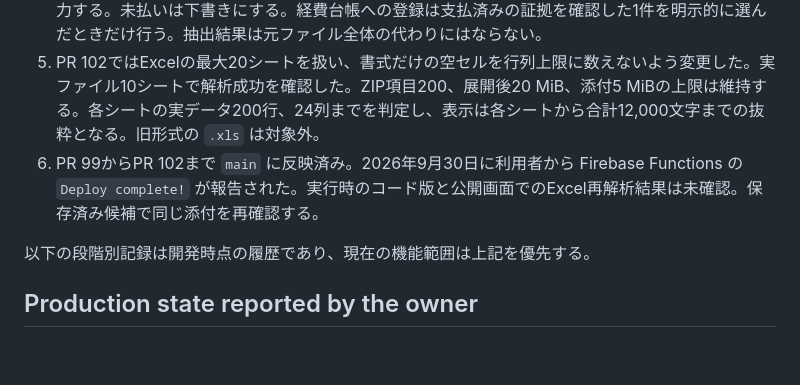
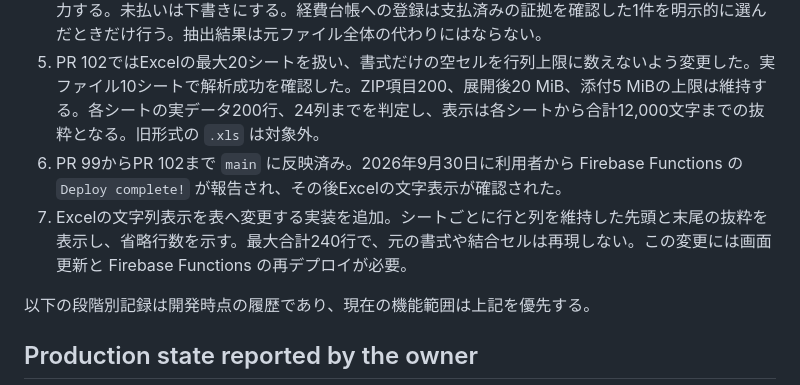
Before and after one commit to ICELOLLYjp/Sales-Manager, a Markdown page: docs/GMAIL_EXPENSE_SYNC.md, the part around the change. Rendered like a GitHub page; blank space fills up the shorter version.

Commit message:
Document structured Excel preview and deployment state

```diff
--- a/docs/GMAIL_EXPENSE_SYNC.md
+++ b/docs/GMAIL_EXPENSE_SYNC.md
@@ -9,7 +9,8 @@ Updated: 2026-09-30 (Japan time). Repo: `ICELOLLYjp/Sales-Manager`.
 3. 関係するメールだけ選び、「選んだ候補を保存してイベントに割り当てる」を押す。PR 101で欠落していたクリック処理を接続した。成功すると候補の保存件数とイベント割り当て件数を表示する。既存の別イベントへの割り当てや登録済み経費を上書きしない。
 4. 下部の保存済み候補で本文とPDFやExcel添付の抽出結果を確認し、金額、通貨、支払状態を人が入力する。未払いは下書きにする。経費台帳への登録は支払済みの証拠を確認した1件を明示的に選んだときだけ行う。抽出結果は元ファイル全体の代わりにはならない。
 5. PR 102ではExcelの最大20シートを扱い、書式だけの空セルを行列上限に数えないよう変更した。実ファイル10シートで解析成功を確認した。ZIP項目200、展開後20 MiB、添付5 MiBの上限は維持する。各シートの実データ200行、24列までを判定し、表示は各シートから合計12,000文字までの抜粋となる。旧形式の `.xls` は対象外。
-6. PR 99からPR 102まで `main` に反映済み。2026年9月30日に利用者から Firebase Functions の `Deploy complete!` が報告された。実行時のコード版と公開画面でのExcel再解析結果は未確認。保存済み候補で同じ添付を再確認する。
+6. PR 99からPR 102まで `main` に反映済み。2026年9月30日に利用者から Firebase Functions の `Deploy complete!` が報告され、その後Excelの文字表示が確認された。
+7. Excelの文字列表示を表へ変更する実装を追加。シートごとに行と列を維持した先頭と末尾の抜粋を表示し、省略行数を示す。最大合計240行で、元の書式や結合セルは再現しない。この変更には画面更新と Firebase Functions の再デプロイが必要。
 
 以下の段階別記録は開発時点の履歴であり、現在の機能範囲は上記を優先する。
 
```
